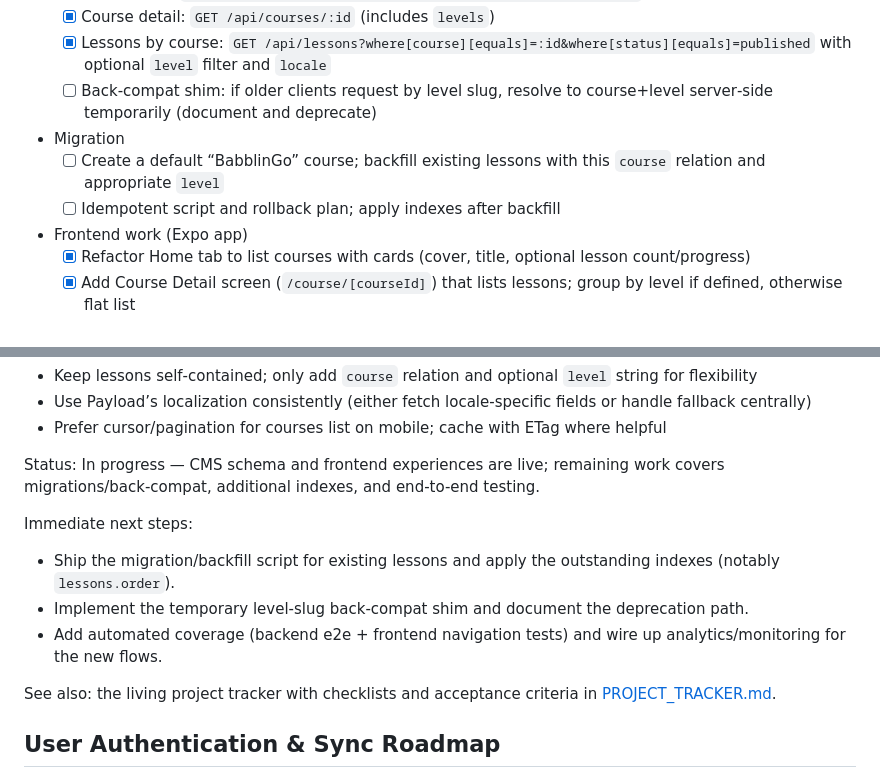
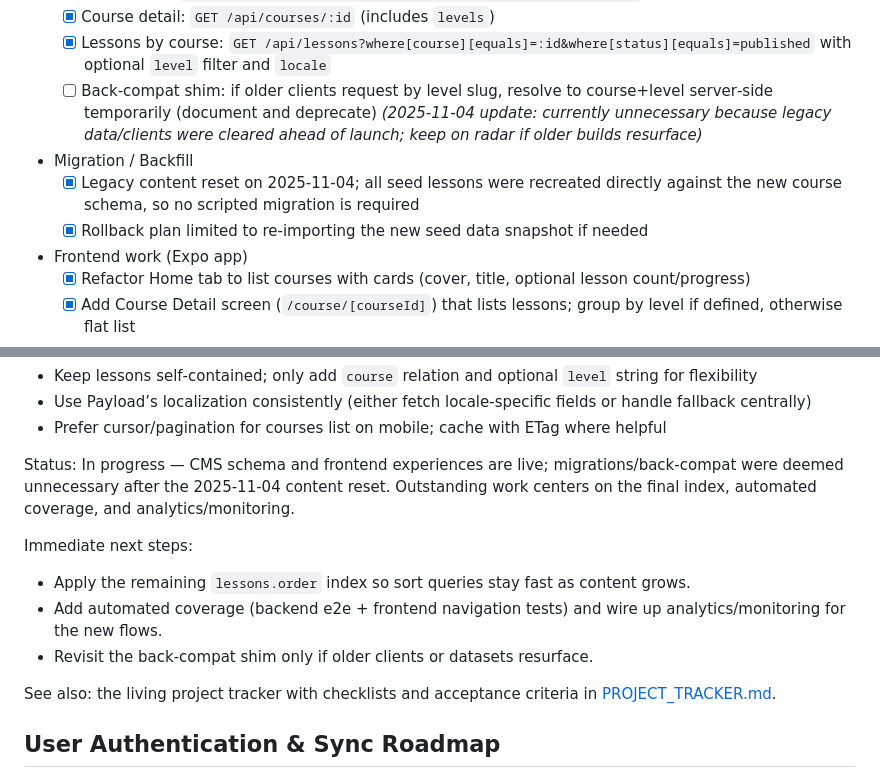
Before and after one commit to lnzhaotian/BabblinGo, a Markdown page: README.md, 2 parts joined by grey strips. GitHub-like rendering.

```diff
--- a/README.md
+++ b/README.md
@@ -105,10 +105,10 @@ Scope and milestones:
 	- [x] List courses: `GET /api/courses?where[status][equals]=published&locale=xx`
 	- [x] Course detail: `GET /api/courses/:id` (includes `levels`)
 	- [x] Lessons by course: `GET /api/lessons?where[course][equals]=:id&where[status][equals]=published` with optional `level` filter and `locale`
-	- [ ] Back‑compat shim: if older clients request by level slug, resolve to course+level server‑side temporarily (document and deprecate)
-- Migration
-	- [ ] Create a default “BabblinGo” course; backfill existing lessons with this `course` relation and appropriate `level`
-	- [ ] Idempotent script and rollback plan; apply indexes after backfill
+	- [ ] Back‑compat shim: if older clients request by level slug, resolve to course+level server‑side temporarily (document and deprecate) *(2025‑11‑04 update: currently unnecessary because legacy data/clients were cleared ahead of launch; keep on radar if older builds resurface)*
+- Migration / Backfill
+	- [x] Legacy content reset on 2025‑11‑04; all seed lessons were recreated directly against the new course schema, so no scripted migration is required
+	- [x] Rollback plan limited to re-importing the new seed data snapshot if needed
 - Frontend work (Expo app)
 	- [x] Refactor Home tab to list courses with cards (cover, title, optional lesson count/progress)
 	- [x] Add Course Detail screen (`/course/[courseId]`) that lists lessons; group by level if defined, otherwise flat list
@@ -124,12 +124,12 @@ Rationale and best practices:
 - Use Payload’s localization consistently (either fetch locale‑specific fields or handle fallback centrally)
 - Prefer cursor/pagination for courses list on mobile; cache with ETag where helpful
 
-Status: In progress — CMS schema and frontend experiences are live; remaining work covers migrations/back‑compat, additional indexes, and end-to-end testing.
+Status: In progress — CMS schema and frontend experiences are live; migrations/back-compat were deemed unnecessary after the 2025‑11‑04 content reset. Outstanding work centers on the final index, automated coverage, and analytics/monitoring.
 
 Immediate next steps:
-- Ship the migration/backfill script for existing lessons and apply the outstanding indexes (notably `lessons.order`).
-- Implement the temporary level-slug back-compat shim and document the deprecation path.
+- Apply the remaining `lessons.order` index so sort queries stay fast as content grows.
 - Add automated coverage (backend e2e + frontend navigation tests) and wire up analytics/monitoring for the new flows.
+- Revisit the back-compat shim only if older clients or datasets resurface.
 
 See also: the living project tracker with checklists and acceptance criteria in [PROJECT_TRACKER.md](./PROJECT_TRACKER.md).
 
```
Also changed, not shown: PROJECT_TRACKER.md (+16 -16 lines).
